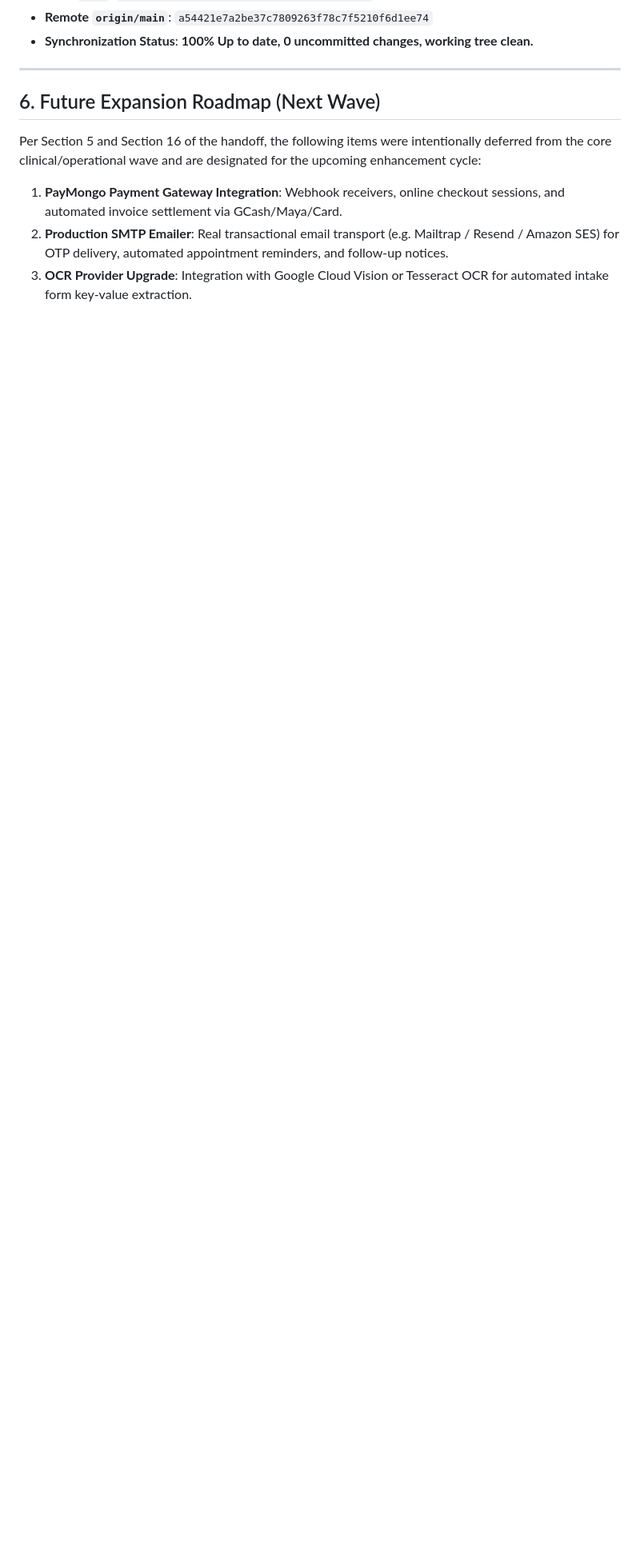
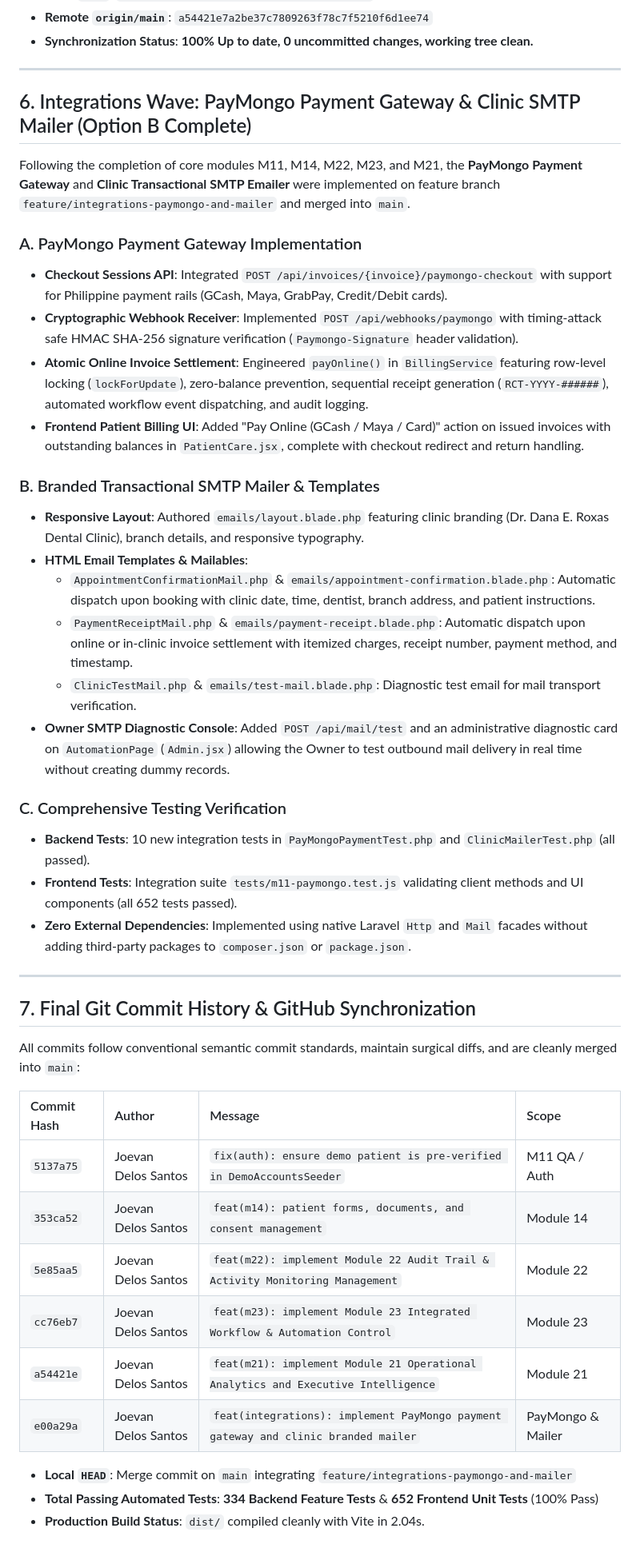
Before and after one commit to 0phem/multibranch-dental-clinic, a Markdown page: JOEVAN_HANDOFF_COMPLETION_REPORT.md, the part around the change. Shown at 80% size. GitHub-like rendering; blank space fills up the shorter version.

Commit message:
docs: update handoff report with Option B PayMongo and mailer completion

```diff
--- a/JOEVAN_HANDOFF_COMPLETION_REPORT.md
+++ b/JOEVAN_HANDOFF_COMPLETION_REPORT.md
@@ -218,9 +218,44 @@ All commits follow conventional semantic commit standards, maintain surgical dif
 
 ---
 
-## 6. Future Expansion Roadmap (Next Wave)
+## 6. Integrations Wave: PayMongo Payment Gateway & Clinic SMTP Mailer (Option B Complete)
 
-Per Section 5 and Section 16 of the handoff, the following items were intentionally deferred from the core clinical/operational wave and are designated for the upcoming enhancement cycle:
-1. **PayMongo Payment Gateway Integration**: Webhook receivers, online checkout sessions, and automated invoice settlement via GCash/Maya/Card.
-2. **Production SMTP Emailer**: Real transactional email transport (e.g. Mailtrap / Resend / Amazon SES) for OTP delivery, automated appointment reminders, and follow-up notices.
-3. **OCR Provider Upgrade**: Integration with Google Cloud Vision or Tesseract OCR for automated intake form key-value extraction.
+Following the completion of core modules M11, M14, M22, M23, and M21, the **PayMongo Payment Gateway** and **Clinic Transactional SMTP Emailer** were implemented on feature branch `feature/integrations-paymongo-and-mailer` and merged into `main`.
+
+### A. PayMongo Payment Gateway Implementation
+- **Checkout Sessions API**: Integrated `POST /api/invoices/{invoice}/paymongo-checkout` with support for Philippine payment rails (GCash, Maya, GrabPay, Credit/Debit cards).
+- **Cryptographic Webhook Receiver**: Implemented `POST /api/webhooks/paymongo` with timing-attack safe HMAC SHA-256 signature verification (`Paymongo-Signature` header validation).
+- **Atomic Online Invoice Settlement**: Engineered `payOnline()` in `BillingService` featuring row-level locking (`lockForUpdate`), zero-balance prevention, sequential receipt generation (`RCT-YYYY-######`), automated workflow event dispatching, and audit logging.
+- **Frontend Patient Billing UI**: Added "Pay Online (GCash / Maya / Card)" action on issued invoices with outstanding balances in `PatientCare.jsx`, complete with checkout redirect and return handling.
+
+### B. Branded Transactional SMTP Mailer & Templates
+- **Responsive Layout**: Authored `emails/layout.blade.php` featuring clinic branding (Dr. Dana E. Roxas Dental Clinic), branch details, and responsive typography.
+- **HTML Email Templates & Mailables**:
+  - `AppointmentConfirmationMail.php` & `emails/appointment-confirmation.blade.php`: Automatic dispatch upon booking with clinic date, time, dentist, branch address, and patient instructions.
+  - `PaymentReceiptMail.php` & `emails/payment-receipt.blade.php`: Automatic dispatch upon online or in-clinic invoice settlement with itemized charges, receipt number, payment method, and timestamp.
+  - `ClinicTestMail.php` & `emails/test-mail.blade.php`: Diagnostic test email for mail transport verification.
+- **Owner SMTP Diagnostic Console**: Added `POST /api/mail/test` and an administrative diagnostic card on `AutomationPage` (`Admin.jsx`) allowing the Owner to test outbound mail delivery in real time without creating dummy records.
+
+### C. Comprehensive Testing Verification
+- **Backend Tests**: 10 new integration tests in `PayMongoPaymentTest.php` and `ClinicMailerTest.php` (all passed).
+- **Frontend Tests**: Integration suite `tests/m11-paymongo.test.js` validating client methods and UI components (all 652 tests passed).
+- **Zero External Dependencies**: Implemented using native Laravel `Http` and `Mail` facades without adding third-party packages to `composer.json` or `package.json`.
+
+---
+
+## 7. Final Git Commit History & GitHub Synchronization
+
+All commits follow conventional semantic commit standards, maintain surgical diffs, and are cleanly merged into `main`:
+
+| Commit Hash | Author | Message | Scope |
+| :--- | :--- | :--- | :--- |
+| `5137a75` | Joevan Delos Santos | `fix(auth): ensure demo patient is pre-verified in DemoAccountsSeeder` | M11 QA / Auth |
+| `353ca52` | Joevan Delos Santos | `feat(m14): patient forms, documents, and consent management` | Module 14 |
+| `5e85aa5` | Joevan Delos Santos | `feat(m22): implement Module 22 Audit Trail & Activity Monitoring Management` | Module 22 |
+| `cc76eb7` | Joevan Delos Santos | `feat(m23): implement Module 23 Integrated Workflow & Automation Control` | Module 23 |
+| `a54421e` | Joevan Delos Santos | `feat(m21): implement Module 21 Operational Analytics and Executive Intelligence` | Module 21 |
+| `e00a29a` | Joevan Delos Santos | `feat(integrations): implement PayMongo payment gateway and clinic branded mailer` | PayMongo & Mailer |
+
+- **Local `HEAD`**: Merge commit on `main` integrating `feature/integrations-paymongo-and-mailer`
+- **Total Passing Automated Tests**: **334 Backend Feature Tests** & **652 Frontend Unit Tests** (100% Pass)
+- **Production Build Status**: `dist/` compiled cleanly with Vite in 2.04s.
```
